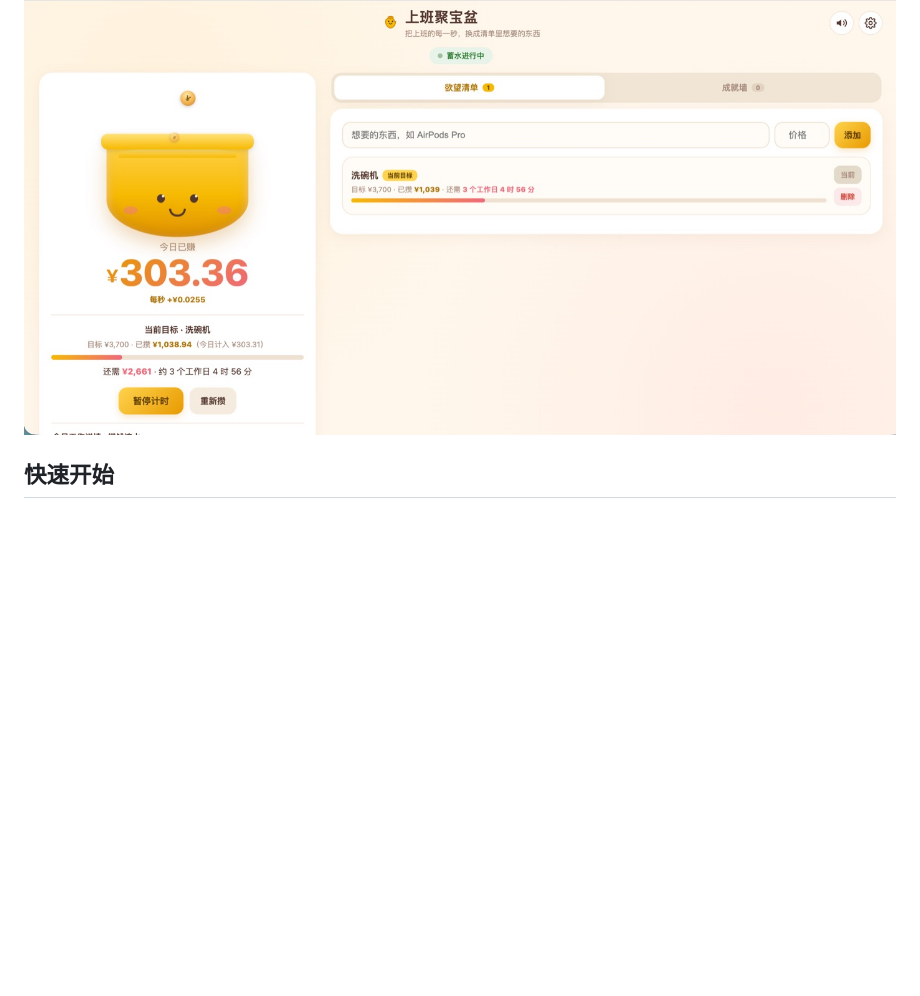
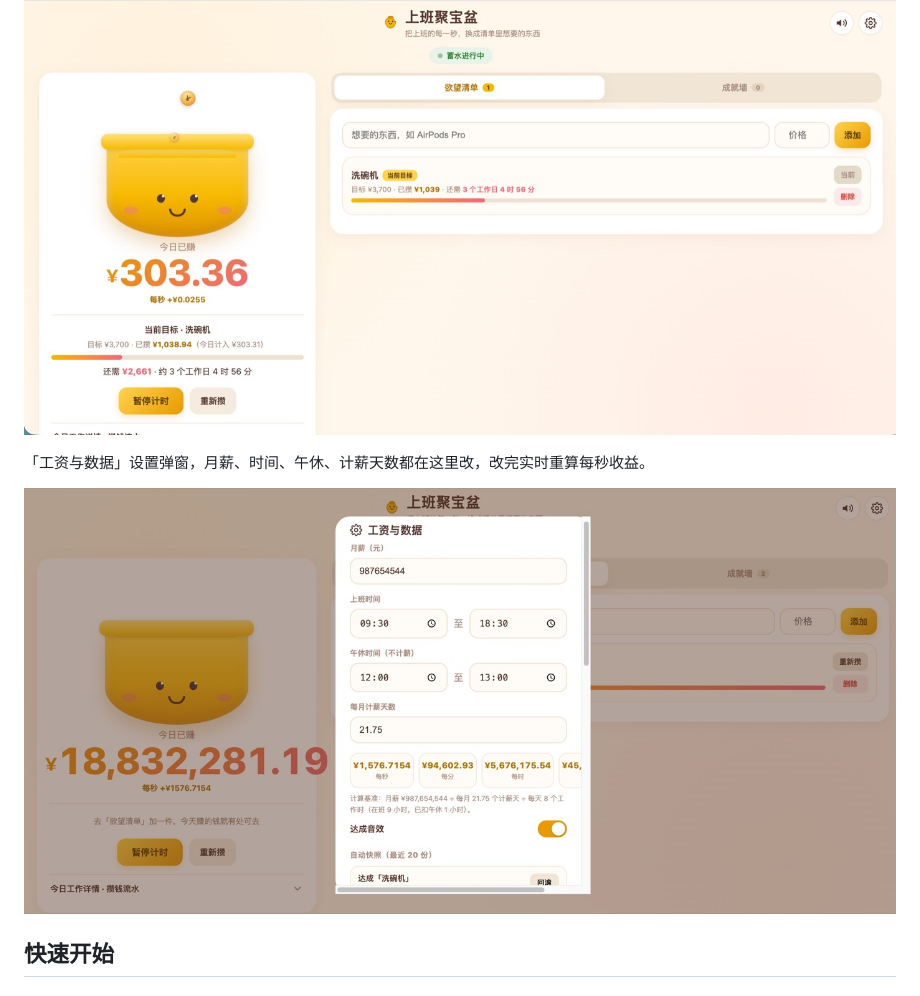
Before and after one commit to putao-green/money-floatball, a Markdown page: README.md, the part around the change printed below. Drawn GitHub-style; pictures changed too: screenshots/settings.jpg (added); blank space fills up the shorter version.

Commit message:
README 补充设置弹窗与放大悬浮球截图

```diff
--- a/README.md
+++ b/README.md
@@ -18,6 +18,10 @@
 网页版负责一切配置与记录：月薪、上下班与午休时间、欲望清单、成就墙、自动快照。
 
 ![网页版](screenshots/web.jpg)
+
+「工资与数据」设置弹窗，月薪、时间、午休、计薪天数都在这里改，改完实时重算每秒收益。
+
+![工资与数据设置](screenshots/settings.jpg)
 
 ## 快速开始
 
```
Also changed, not shown: other parts of README.md (+4 -0 lines), screenshots/float-large.jpg (added).
